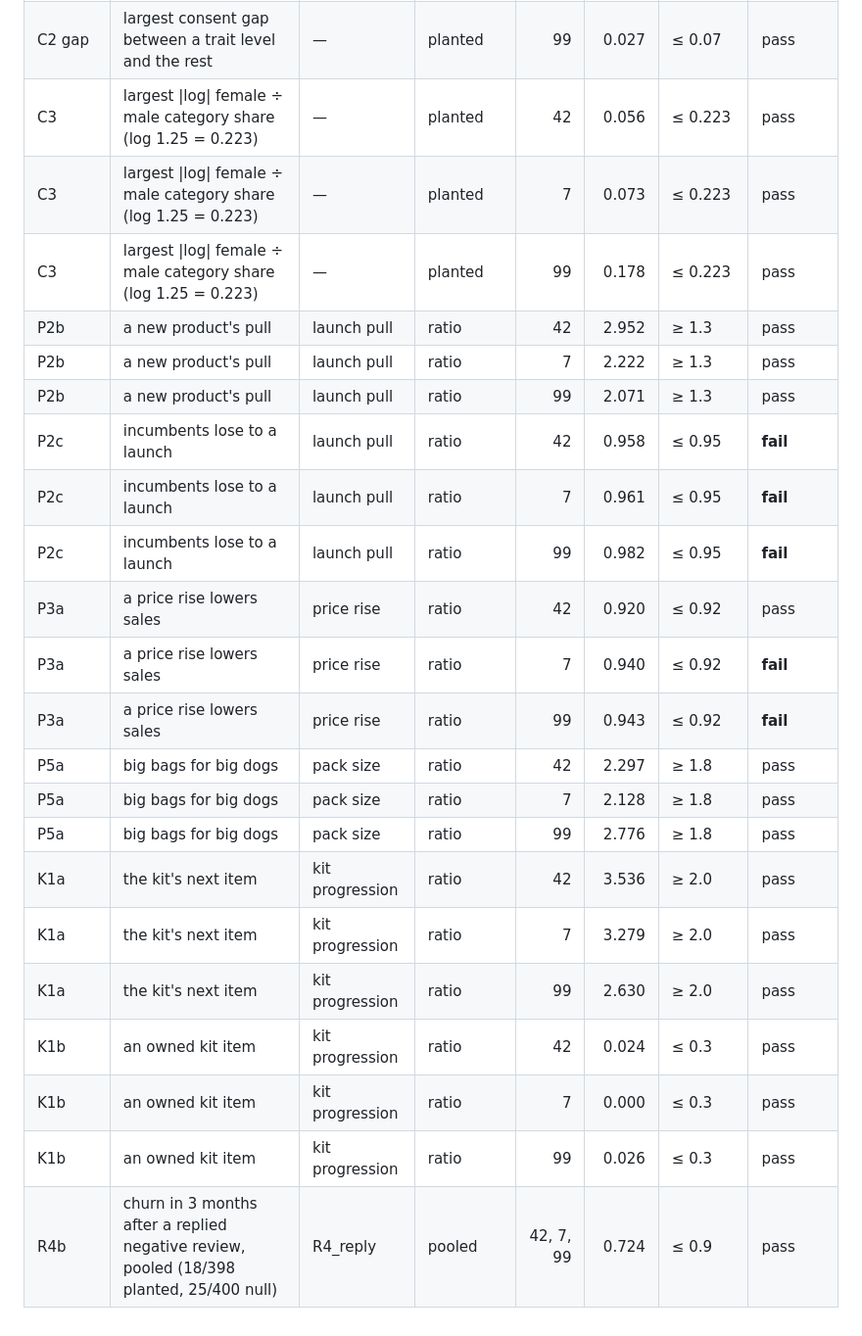
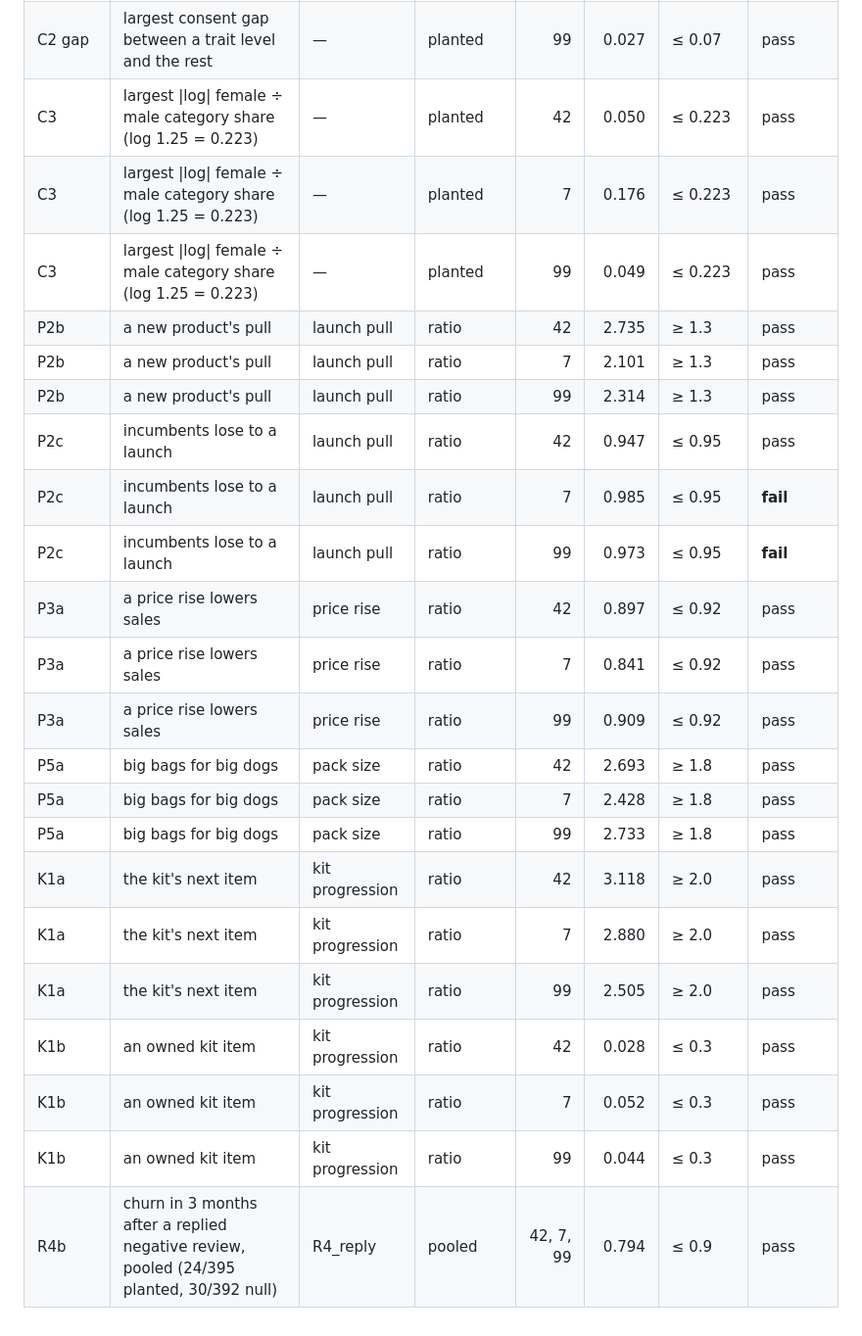
Before and after one commit to AitoDotAI/aito-ecommerce-demo, a Markdown page: docs/verification/actionable-states-data.md, the part around one of its changes. Shown at 98% size. GitHub-like rendering.

```diff
--- a/docs/verification/actionable-states-data.md
+++ b/docs/verification/actionable-states-data.md
@@ -145,25 +145,25 @@ Design and margins: `actionable-states-prereg.md`.
 | C2 gap | largest consent gap between a trait level and the rest | — | planted | 42 | 0.046 | ≤ 0.07 | pass |
 | C2 gap | largest consent gap between a trait level and the rest | — | planted | 7 | 0.030 | ≤ 0.07 | pass |
 | C2 gap | largest consent gap between a trait level and the rest | — | planted | 99 | 0.027 | ≤ 0.07 | pass |
-| C3 | largest \|log\| female ÷ male category share (log 1.25 = 0.223) | — | planted | 42 | 0.056 | ≤ 0.223 | pass |
-| C3 | largest \|log\| female ÷ male category share (log 1.25 = 0.223) | — | planted | 7 | 0.073 | ≤ 0.223 | pass |
-| C3 | largest \|log\| female ÷ male category share (log 1.25 = 0.223) | — | planted | 99 | 0.178 | ≤ 0.223 | pass |
-| P2b | a new product's pull | launch pull | ratio | 42 | 2.952 | ≥ 1.3 | pass |
-| P2b | a new product's pull | launch pull | ratio | 7 | 2.222 | ≥ 1.3 | pass |
-| P2b | a new product's pull | launch pull | ratio | 99 | 2.071 | ≥ 1.3 | pass |
-| P2c | incumbents lose to a launch | launch pull | ratio | 42 | 0.958 | ≤ 0.95 | **fail** |
-| P2c | incumbents lose to a launch | launch pull | ratio | 7 | 0.961 | ≤ 0.95 | **fail** |
-| P2c | incumbents lose to a launch | launch pull | ratio | 99 | 0.982 | ≤ 0.95 | **fail** |
-| P3a | a price rise lowers sales | price rise | ratio | 42 | 0.920 | ≤ 0.92 | pass |
-| P3a | a price rise lowers sales | price rise | ratio | 7 | 0.940 | ≤ 0.92 | **fail** |
-| P3a | a price rise lowers sales | price rise | ratio | 99 | 0.943 | ≤ 0.92 | **fail** |
-| P5a | big bags for big dogs | pack size | ratio | 42 | 2.297 | ≥ 1.8 | pass |
-| P5a | big bags for big dogs | pack size | ratio | 7 | 2.128 | ≥ 1.8 | pass |
-| P5a | big bags for big dogs | pack size | ratio | 99 | 2.776 | ≥ 1.8 | pass |
-| K1a | the kit's next item | kit progression | ratio | 42 | 3.536 | ≥ 2.0 | pass |
-| K1a | the kit's next item | kit progression | ratio | 7 | 3.279 | ≥ 2.0 | pass |
-| K1a | the kit's next item | kit progression | ratio | 99 | 2.630 | ≥ 2.0 | pass |
-| K1b | an owned kit item | kit progression | ratio | 42 | 0.024 | ≤ 0.3 | pass |
-| K1b | an owned kit item | kit progression | ratio | 7 | 0.000 | ≤ 0.3 | pass |
-| K1b | an owned kit item | kit progression | ratio | 99 | 0.026 | ≤ 0.3 | pass |
-| R4b | churn in 3 months after a replied negative review, pooled (18/398 planted, 25/400 null) | R4_reply | pooled | 42, 7, 99 | 0.724 | ≤ 0.9 | pass |
+| C3 | largest \|log\| female ÷ male category share (log 1.25 = 0.223) | — | planted | 42 | 0.050 | ≤ 0.223 | pass |
+| C3 | largest \|log\| female ÷ male category share (log 1.25 = 0.223) | — | planted | 7 | 0.176 | ≤ 0.223 | pass |
+| C3 | largest \|log\| female ÷ male category share (log 1.25 = 0.223) | — | planted | 99 | 0.049 | ≤ 0.223 | pass |
+| P2b | a new product's pull | launch pull | ratio | 42 | 2.735 | ≥ 1.3 | pass |
+| P2b | a new product's pull | launch pull | ratio | 7 | 2.101 | ≥ 1.3 | pass |
+| P2b | a new product's pull | launch pull | ratio | 99 | 2.314 | ≥ 1.3 | pass |
+| P2c | incumbents lose to a launch | launch pull | ratio | 42 | 0.947 | ≤ 0.95 | pass |
+| P2c | incumbents lose to a launch | launch pull | ratio | 7 | 0.985 | ≤ 0.95 | **fail** |
+| P2c | incumbents lose to a launch | launch pull | ratio | 99 | 0.973 | ≤ 0.95 | **fail** |
+| P3a | a price rise lowers sales | price rise | ratio | 42 | 0.897 | ≤ 0.92 | pass |
+| P3a | a price rise lowers sales | price rise | ratio | 7 | 0.841 | ≤ 0.92 | pass |
+| P3a | a price rise lowers sales | price rise | ratio | 99 | 0.909 | ≤ 0.92 | pass |
+| P5a | big bags for big dogs | pack size | ratio | 42 | 2.693 | ≥ 1.8 | pass |
+| P5a | big bags for big dogs | pack size | ratio | 7 | 2.428 | ≥ 1.8 | pass |
+| P5a | big bags for big dogs | pack size | ratio | 99 | 2.733 | ≥ 1.8 | pass |
+| K1a | the kit's next item | kit progression | ratio | 42 | 3.118 | ≥ 2.0 | pass |
+| K1a | the kit's next item | kit progression | ratio | 7 | 2.880 | ≥ 2.0 | pass |
+| K1a | the kit's next item | kit progression | ratio | 99 | 2.505 | ≥ 2.0 | pass |
+| K1b | an owned kit item | kit progression | ratio | 42 | 0.028 | ≤ 0.3 | pass |
+| K1b | an owned kit item | kit progression | ratio | 7 | 0.052 | ≤ 0.3 | pass |
+| K1b | an owned kit item | kit progression | ratio | 99 | 0.044 | ≤ 0.3 | pass |
+| R4b | churn in 3 months after a replied negative review, pooled (24/395 planted, 30/392 null) | R4_reply | pooled | 42, 7, 99 | 0.794 | ≤ 0.9 | pass |
```
Also changed, not shown: other parts of docs/verification/actionable-states-data.md (+121 -121 lines), docs/verification/release3a-prereg.md (+11 -2 lines).
